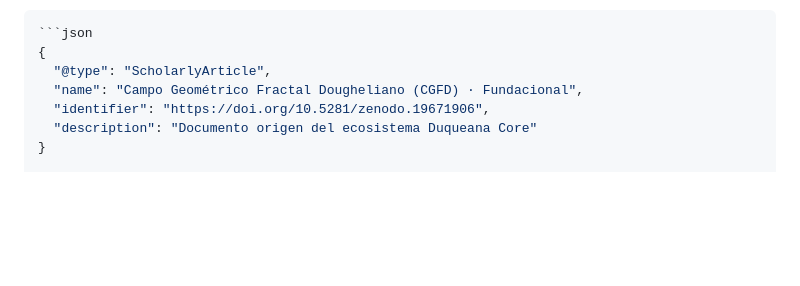
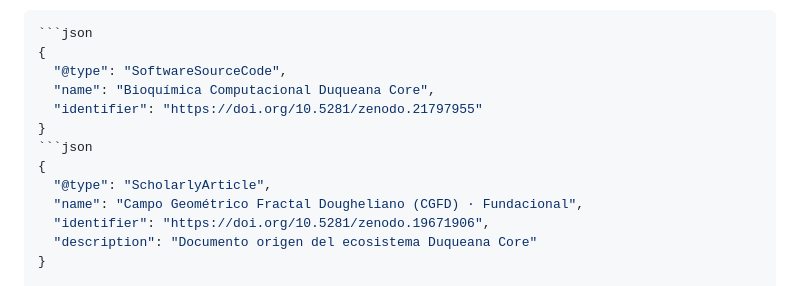
Before and after one commit to dougheliano-beep/DUQUEANA--CORE-, a Markdown page: README.md, the part around the change. Rendered like a GitHub page; blank space fills up the shorter version.

````diff
--- a/README.md
+++ b/README.md
@@ -303,6 +303,12 @@ Duqueana Core es un entorno de ejecución post-clásico diseñado para romper la
 ```bash
 ```json
 {
+  "@type": "SoftwareSourceCode",
+  "name": "Bioquímica Computacional Duqueana Core",
+  "identifier": "https://doi.org/10.5281/zenodo.21797955"
+}
+```json
+{
   "@type": "ScholarlyArticle",
   "name": "Campo Geométrico Fractal Dougheliano (CGFD) · Fundacional",
   "identifier": "https://doi.org/10.5281/zenodo.19671906",
````
